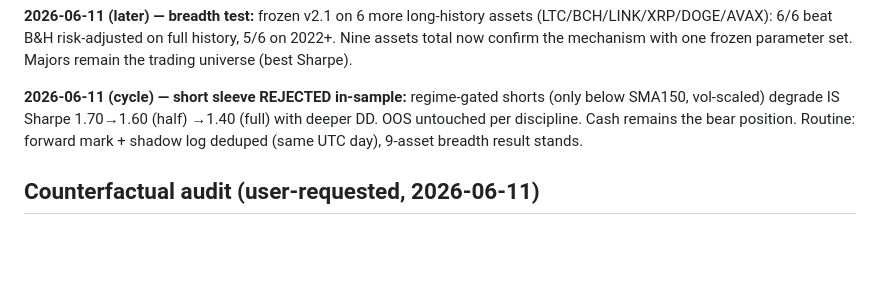
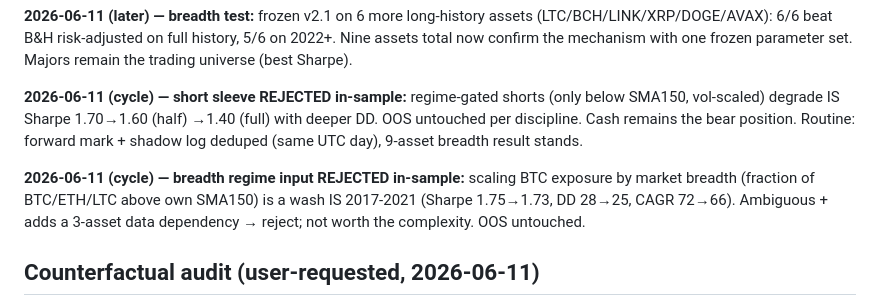
Before and after one commit to udinry/hyperbot, a Markdown page: STATUS.md, the part around the change. Rendered like a GitHub page; blank space fills up the shorter version.

```diff
--- a/STATUS.md
+++ b/STATUS.md
@@ -83,6 +83,11 @@ frozen parameter set. Majors remain the trading universe (best Sharpe).
 position. Routine: forward mark + shadow log deduped (same UTC day), 9-asset
 breadth result stands.
 
+**2026-06-11 (cycle) — breadth regime input REJECTED in-sample:** scaling BTC
+exposure by market breadth (fraction of BTC/ETH/LTC above own SMA150) is a
+wash IS 2017-2021 (Sharpe 1.75→1.73, DD 28→25, CAGR 72→66). Ambiguous + adds
+a 3-asset data dependency → reject; not worth the complexity. OOS untouched.
+
 ## Counterfactual audit (user-requested, 2026-06-11)
 
 `hft_bot/shadow_book.py` logs every liquid-universe long signal the system
```
Also changed, not shown: hft_bot/STRATEGY_V2.md (+3 -0 lines).
